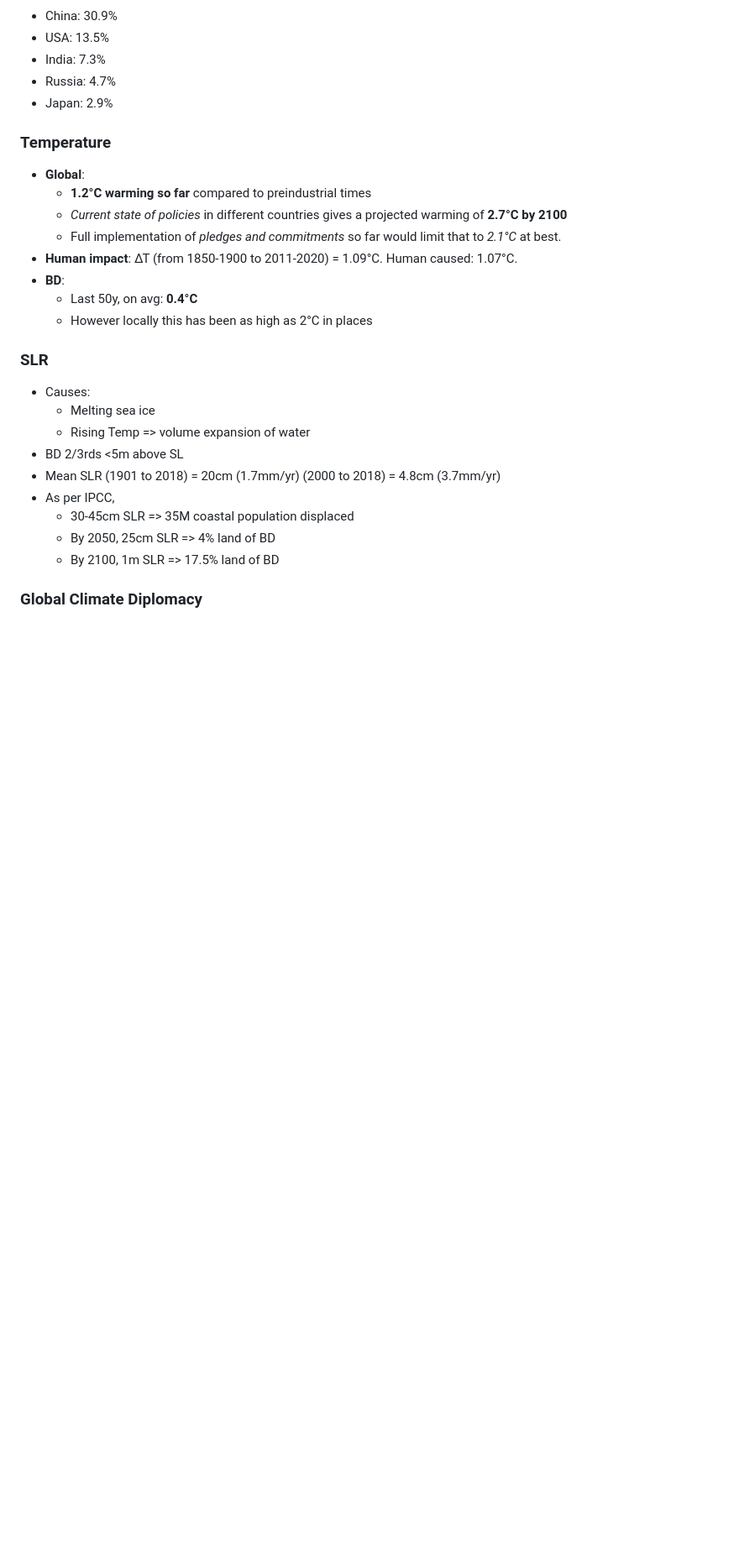
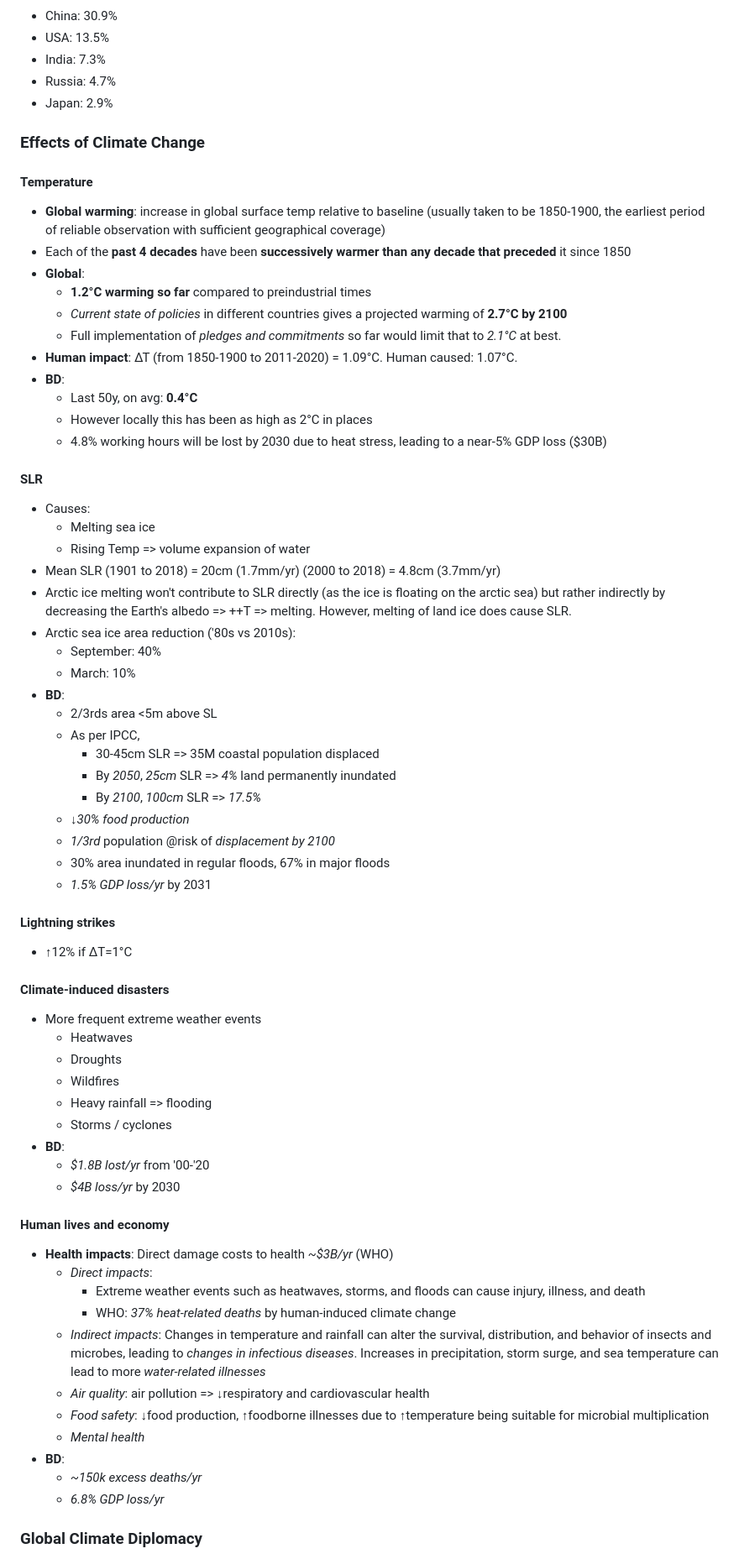
Before and after one commit to susmit31/obsidian, a Markdown page: English-essays.md, the part around one of its changes. Shown at 84% size. GitHub-like rendering; blank space fills up the shorter version.

```diff
--- a/English-essays.md
+++ b/English-essays.md
@@ -55,7 +48,10 @@ IPCC 6th Assessment Report (2022)
 - Russia: 4.7%
 - Japan: 2.9%
 
-### Temperature
+### Effects of Climate Change
+#### Temperature
+- **Global warming**: increase in global surface temp relative to baseline (usually taken to be 1850-1900, the earliest period of reliable observation with sufficient geographical coverage)
+- Each of the **past 4 decades** have been **successively warmer than any decade that preceded** it since 1850
 - **Global**:
 	- **1.2°C warming so far** compared to preindustrial times
 	- *Current state of policies* in different countries gives a projected warming of **2.7°C by 2100**
@@ -65,18 +61,56 @@ IPCC 6th Assessment Report (2022)
 - **BD**:
 	- Last 50y, on avg: **0.4°C**
 	- However locally this has been as high as 2°C in places
+	- 4.8% working hours will be lost by 2030 due to heat stress, leading to a near-5% GDP loss ($30B)
 
-### SLR
+#### SLR
 - Causes:
 	- Melting sea ice
 	- Rising Temp => volume expansion of water
-- BD 2/3rds <5m above SL
 - Mean SLR (1901 to 2018) = 20cm (1.7mm/yr)
 		   (2000 to 2018) = 4.8cm (3.7mm/yr)
-- As per IPCC,
-	- 30-45cm SLR => 35M coastal population displaced
-	- By 2050, 25cm SLR => 4% land of BD
-	- By 2100, 1m SLR => 17.5% land of BD
+- Arctic ice melting won't contribute to SLR directly (as the ice is floating on the arctic sea) but rather indirectly by decreasing the Earth's albedo => ++T => melting.
+  However, melting of land ice does cause SLR.
+- Arctic sea ice area reduction ('80s vs 2010s):
+	- September: 40%
+	- March: 10%
+- **BD**:
+	- 2/3rds area <5m above SL
+	- As per IPCC,
+		- 30-45cm SLR => 35M coastal population displaced
+		- By *2050*, *25cm* SLR => *4%* land permanently inundated
+		- By *2100*, *100cm* SLR => *17.5%*
+	- *↓30% food production*
+	- *1/3rd* population @risk of *displacement by 2100*
+	- 30% area inundated in regular floods, 67% in major floods
+	- *1.5% GDP loss/yr* by 2031
+
+#### Lightning strikes
+- ↑12% if ΔT=1°C
+
+#### Climate-induced disasters
+- More frequent extreme weather events
+	- Heatwaves
+	- Droughts
+	- Wildfires
+	- Heavy rainfall => flooding
+	- Storms / cyclones
+- **BD**:
+	- *$1.8B lost/yr* from '00-'20
+	- *$4B loss/yr* by 2030
+
+#### Human lives and economy
+- **Health impacts**: Direct damage costs to health *~$3B/yr* (WHO)
+	- *Direct impacts*:
+		- Extreme weather events such as heatwaves, storms, and floods can cause injury, illness, and death
+		- WHO: *37% heat-related deaths* by human-induced climate change
+	- *Indirect impacts*: Changes in temperature and rainfall can alter the survival, distribution, and behavior of insects and microbes, leading to *changes in infectious diseases*. Increases in precipitation, storm surge, and sea temperature can lead to more *water-related illnesses*
+	- *Air quality*: air pollution => ↓respiratory and cardiovascular health
+	- *Food safety*: ↓food production, ↑foodborne illnesses due to ↑temperature being suitable for microbial multiplication
+	- *Mental health*
+- **BD**:
+	- *~150k excess deaths/yr*
+	- *6.8% GDP loss/yr*
 
 ### Global Climate Diplomacy
 - **Montreal protocol** '87
```
Also changed, not shown: other parts of English-essays.md (+3 -10 lines).
